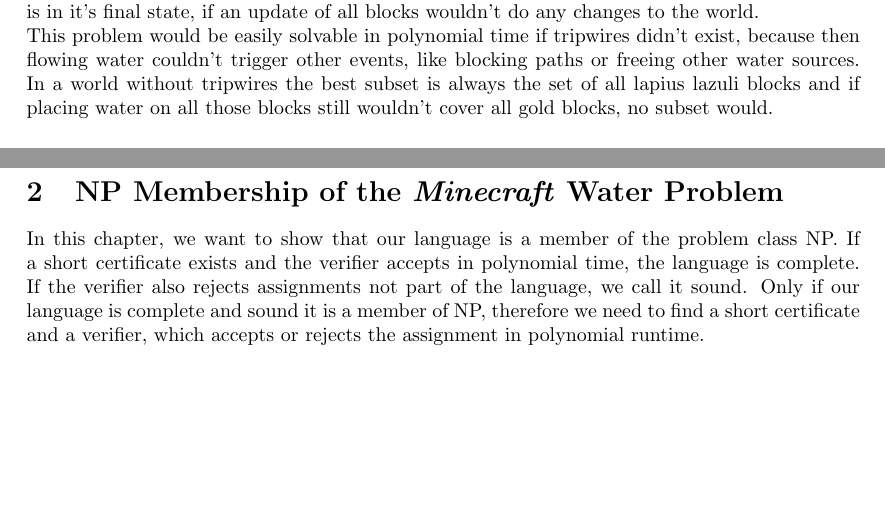
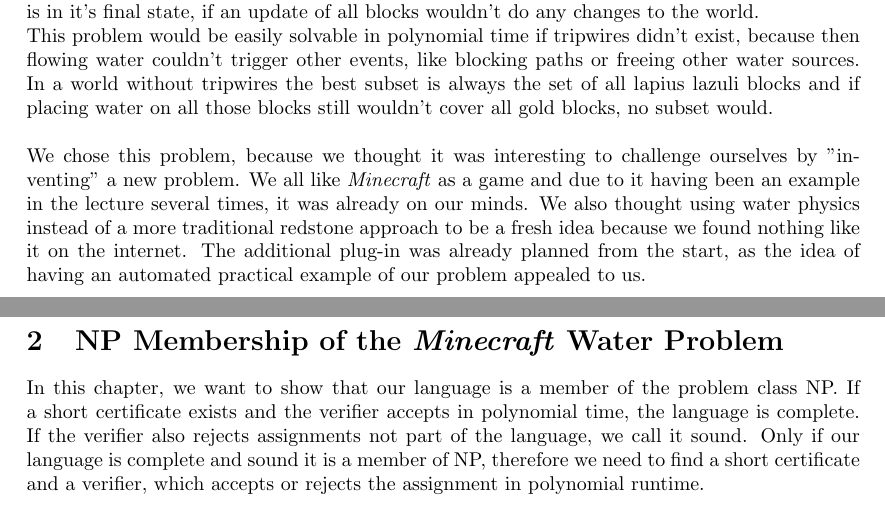
Before and after one commit to JonathanDotExe/minecraft-water-problem, a LaTeX document (texdoc/main.tex, which reads texdoc/mcwaterproblem.tex): two parts of pages 6 and 7 of 14, joined at a grey line, cut so that both start at the same text, the shorter picture padded with empty space. Compiled offline with pdfLaTeX.

Commit message:
Add reason for problem choice

```diff
--- a/texdoc/mcwaterproblem.tex
+++ b/texdoc/mcwaterproblem.tex
@@ -145,3 +145,6 @@
 \noindent A world is part of \textbf{MCWATER} if there exists a subset of lapis lazuli blocks, so that every gold block in the world is covered by water if we place a water block on top of every lapis lazuli block of this subset at the same time and let the world update until it reaches it's final state. A world is in it's final state, if an update of all blocks wouldn't do any changes to the world.
 
 \noindent This problem would be easily solvable in polynomial time if tripwires didn't exist, because then flowing water couldn't trigger other events, like blocking paths or freeing other water sources. In a world without tripwires the best subset is always the set of all lapius lazuli blocks and if placing water on all those blocks still wouldn't cover all gold blocks, no subset would.
+\newline
+\newline
+\noindent We chose this problem, because we thought it was interesting to challenge ourselves by "inventing" a new problem. We all like \textit{Minecraft} as a game and due to it having been an example in the lecture several times, it was already on our minds. We also thought using water physics instead of a more traditional redstone approach to be a fresh idea because we found nothing like it on the internet. The additional plug-in was already planned from the start, as the idea of having an automated practical example of our problem appealed to us.
```
